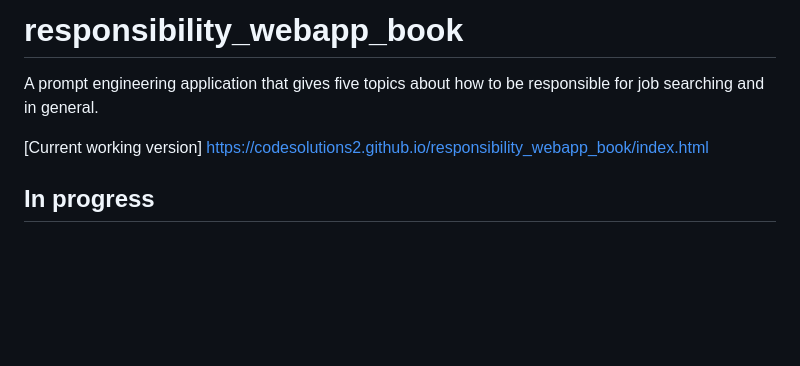
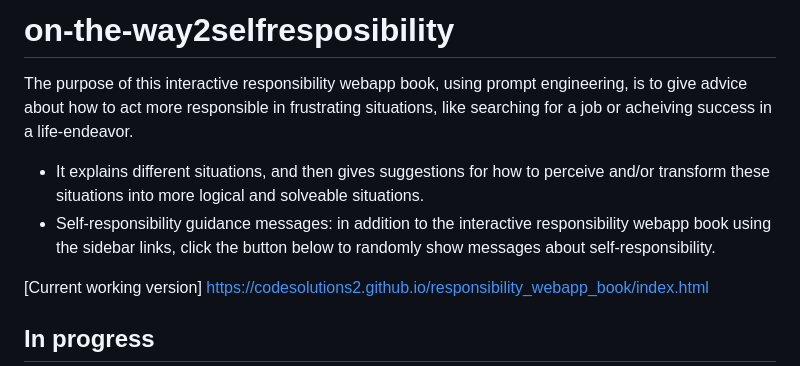
Before and after one commit to CodeSolutions2/on-the-way2selfresposibility, a Markdown page: README.md, the part around the change. Rendered like a GitHub page; blank space fills up the shorter version.

```diff
--- a/README.md
+++ b/README.md
@@ -1,6 +1,8 @@
-# responsibility_webapp_book
+# on-the-way2selfresposibility
 
-A prompt engineering application that gives five topics about how to be responsible for job searching and in general.
+The purpose of this interactive responsibility webapp book, using prompt engineering, is to give advice about how to act more responsible in frustrating situations, like searching for a job or acheiving success in a life-endeavor.
+- It explains different situations, and then gives suggestions for how to perceive and/or transform these situations into more logical and solveable situations.
+- Self-responsibility guidance messages: in addition to the interactive responsibility webapp book using the sidebar links, click the button below to randomly show messages about self-responsibility.
 
 [Current working version] https://codesolutions2.github.io/responsibility_webapp_book/index.html
 
```
